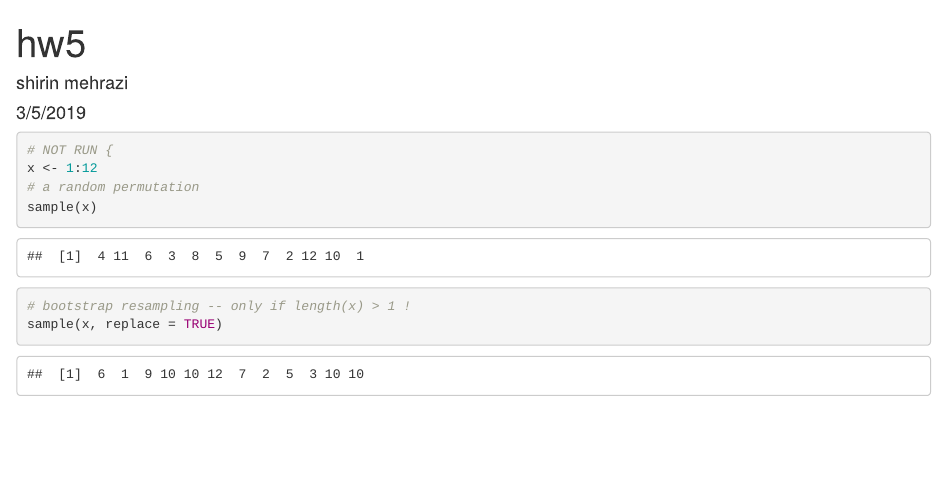
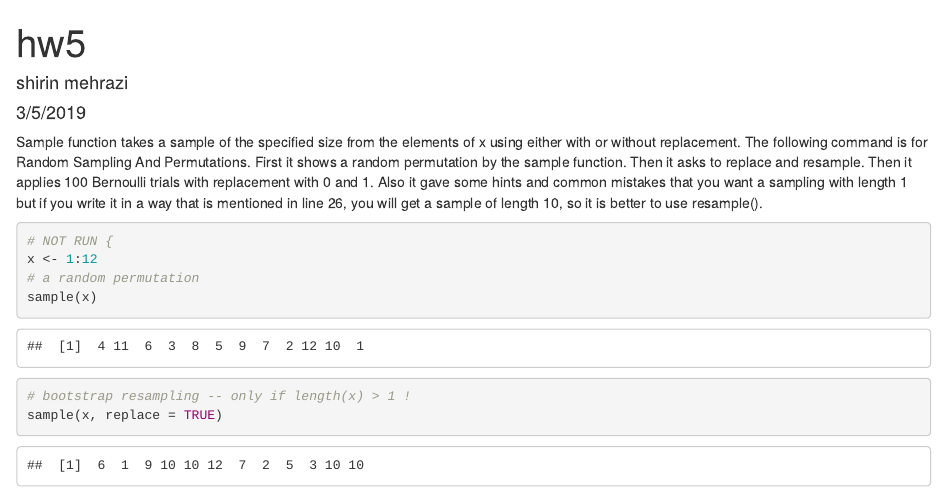
Before and after one commit to smehrazi/ES2019hw5, an R Markdown document (hw5 markdown.Rmd): the page in a window 1100 px wide, from its top. Rendered offline with R 4.5, knitr and Pandoc, with nearby package versions; code that draws random numbers runs with fixed seeds of ours.

Commit message:
The selected code, in R markdown with a little of discription.

````diff
--- a/hw5 markdown.Rmd
+++ b/hw5 markdown.Rmd
@@ -4,7 +4,8 @@ author: "shirin mehrazi"
 date: "3/5/2019"
 output: html_document
 ---
-
+Sample function takes a sample of the specified size from the elements of x using either with or without replacement.
+The following command is for Random Sampling And Permutations. First it shows a random permutation by the sample function. Then it asks to replace and resample. Then it applies 100 Bernoulli trials with replacement with 0 and 1. Also it gave some hints and common mistakes that you want a sampling with length 1 but if you write it in a way that is mentioned in line 26, you will get a sample of length 10, so it is better to use resample().
 ```{r}
 # NOT RUN {
 x <- 1:12
````
